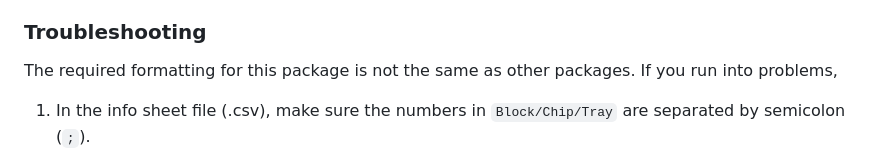
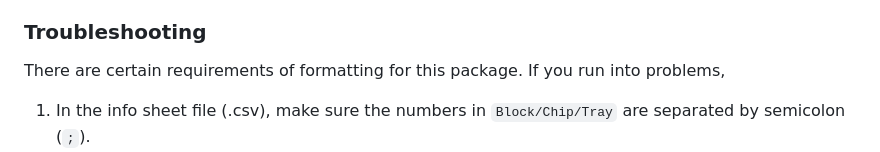
Before and after one commit to DukeCHSI/bivalent-analyte-modeling, a Markdown page: README.md, the part around the change. GitHub-like rendering.

```diff
--- a/README.md
+++ b/README.md
@@ -61,7 +61,7 @@ After fitting running,
 
 ### Troubleshooting
 
-The required formatting for this package is not the same as other packages. If you run into problems,
+There are certain requirements of formatting for this package. If you run into problems,
 
 1. In the info sheet file (.csv), make sure the numbers in `Block/Chip/Tray` are separated by semicolon (`;`).
 2. In the output file (.xlsx), make sure there are 3 header rows. One possible option is to copy and inserted the header rows from the provided output file to your own output file.
```
